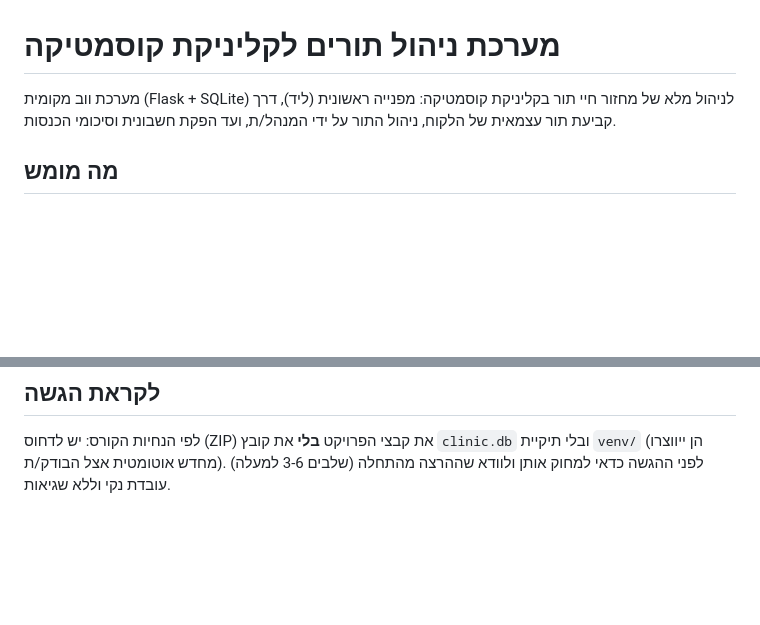
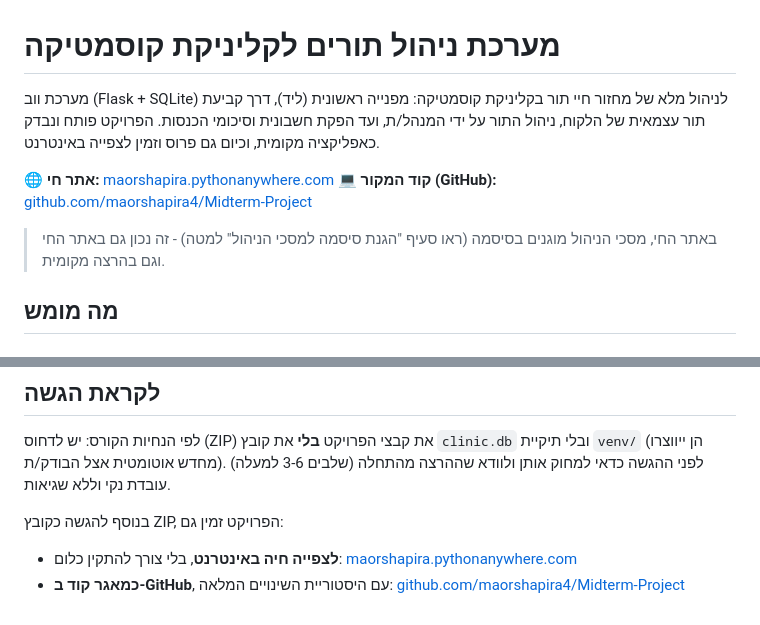
Before and after one commit to maorshapira4/Midterm-Project, a Markdown page: README.md, 2 parts joined by grey strips. Drawn GitHub-style; blank space fills up the shorter version.

```diff
--- a/README.md
+++ b/README.md
@@ -1,7 +1,14 @@
 # מערכת ניהול תורים לקליניקת קוסמטיקה
 
-מערכת ווב מקומית (Flask + SQLite) לניהול מלא של מחזור חיי תור בקליניקת קוסמטיקה: מפנייה ראשונית
-(ליד), דרך קביעת תור עצמאית של הלקוח, ניהול התור על ידי המנהל/ת, ועד הפקת חשבונית וסיכומי הכנסות.
+מערכת ווב (Flask + SQLite) לניהול מלא של מחזור חיי תור בקליניקת קוסמטיקה: מפנייה ראשונית (ליד),
+דרך קביעת תור עצמאית של הלקוח, ניהול התור על ידי המנהל/ת, ועד הפקת חשבונית וסיכומי הכנסות.
+הפרויקט פותח ונבדק כאפליקציה מקומית, וכיום גם פרוס וזמין לצפייה באינטרנט.
+
+🌐 **אתר חי:** [maorshapira.pythonanywhere.com](https://maorshapira.pythonanywhere.com/)
+💻 **קוד המקור (GitHub):** [github.com/maorshapira4/Midterm-Project](https://github.com/maorshapira4/Midterm-Project)
+
+> באתר החי, מסכי הניהול מוגנים בסיסמה (ראו סעיף "הגנת סיסמה למסכי הניהול" למטה) - זה נכון גם באתר
+> החי וגם בהרצה מקומית.
 
 ## מה מומש
 
@@ -201,3 +208,7 @@ http://localhost:5000
 לפי הנחיות הקורס: יש לדחוס (ZIP) את קבצי הפרויקט **בלי** את קובץ `clinic.db` ובלי תיקיית `venv/`
 (הן ייווצרו מחדש אוטומטית אצל הבודק/ת). לפני ההגשה כדאי למחוק אותן ולוודא שההרצה מהתחלה
 (שלבים 3-6 למעלה) עובדת נקי וללא שגיאות.
+
+בנוסף להגשה כקובץ ZIP, הפרויקט זמין גם:
+- **לצפייה חיה באינטרנט**, בלי צורך להתקין כלום: [maorshapira.pythonanywhere.com](https://maorshapira.pythonanywhere.com/)
+- **כמאגר קוד ב-GitHub**, עם היסטוריית השינויים המלאה: [github.com/maorshapira4/Midterm-Project](https://github.com/maorshapira4/Midterm-Project)
```
